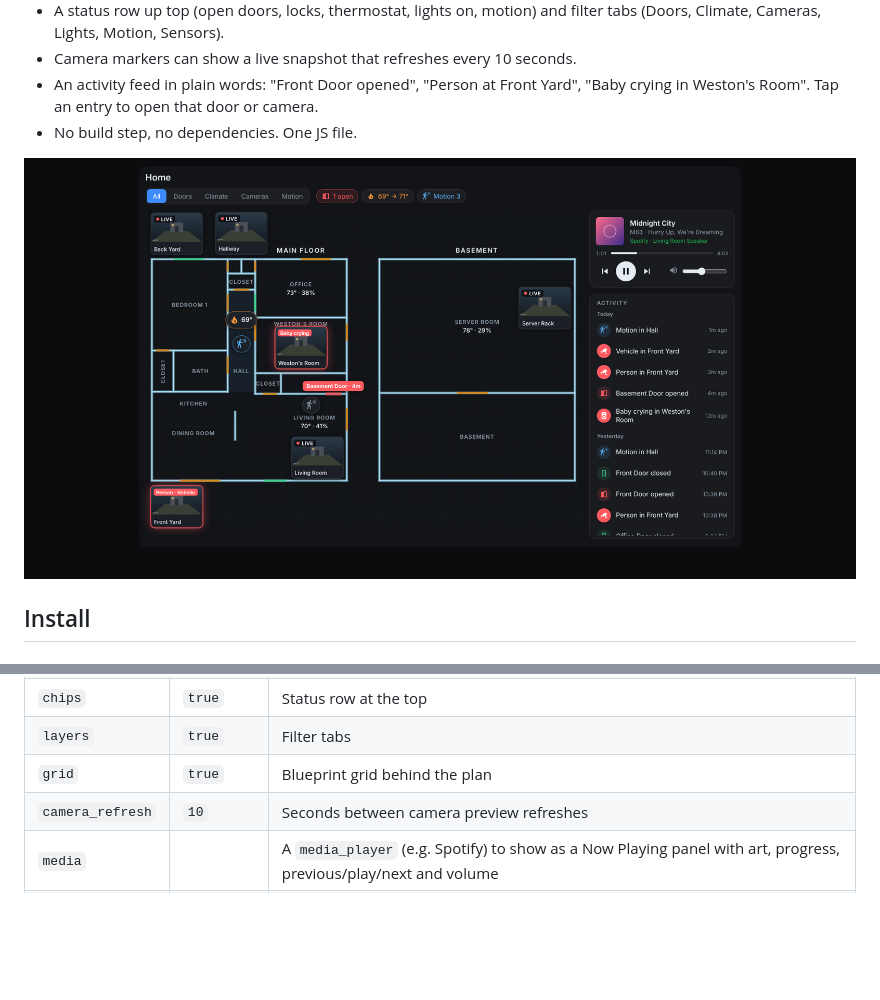
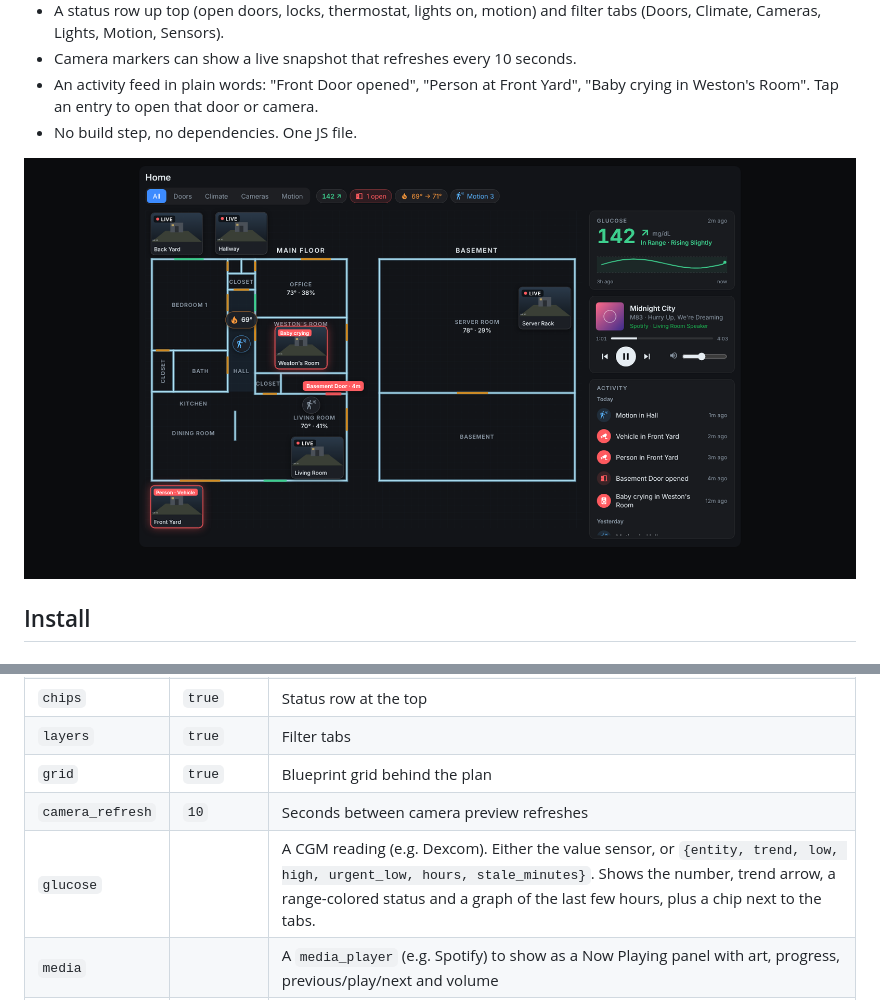
Before and after one commit to iambrayden/haos-home-view, a Markdown page: README.md, 2 parts joined by grey strips. GitHub-like rendering; pictures changed too: docs/screenshot.png; blank space fills up the shorter version.

Commit message:
Add Dexcom glucose panel and chip

```diff
--- a/README.md
+++ b/README.md
@@ -56,6 +56,7 @@ Everything is drawn in one coordinate space that you pick. The example uses the
 | `layers` | `true` | Filter tabs |
 | `grid` | `true` | Blueprint grid behind the plan |
 | `camera_refresh` | `10` | Seconds between camera preview refreshes |
+| `glucose` | | A CGM reading (e.g. Dexcom). Either the value sensor, or `{entity, trend, low, high, urgent_low, hours, stale_minutes}`. Shows the number, trend arrow, a range-colored status and a graph of the last few hours, plus a chip next to the tabs. |
 | `media` | | A `media_player` (e.g. Spotify) to show as a Now Playing panel with art, progress, previous/play/next and volume |
 | `log` | `true` | Activity feed of door, motion and camera events. Sits to the right of the plan on wide screens and below it on narrow ones. |
 | `log_title` | `Activity` | Heading for the feed |
```
Also changed, not shown: 3 other files.
